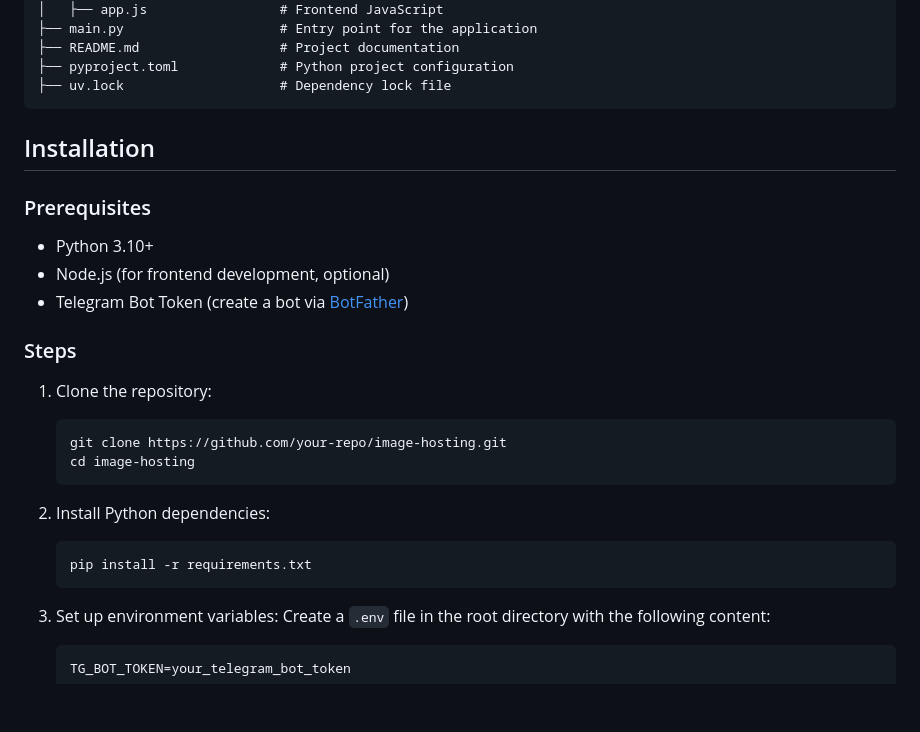
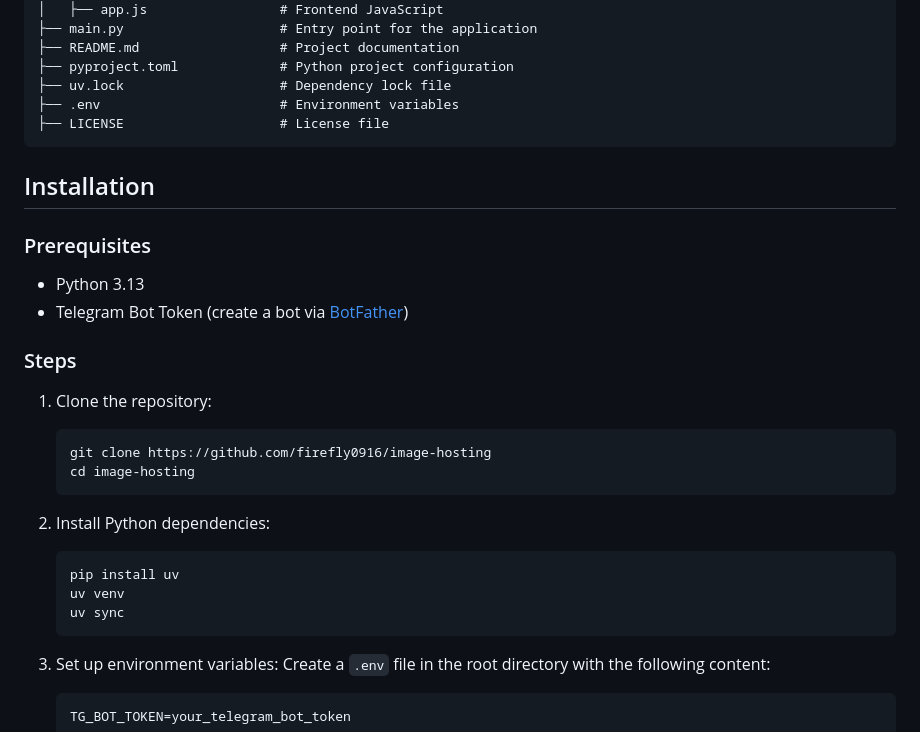
Before and after one commit to firefly0916/image-hosting, a Markdown page: README.md, the part around the change. Drawn GitHub-style; blank space fills up the shorter version.

Commit message:
Update: README

````diff
--- a/README.md
+++ b/README.md
@@ -28,27 +28,30 @@ image-hosting/
 ├── README.md                  # Project documentation
 ├── pyproject.toml             # Python project configuration
 ├── uv.lock                    # Dependency lock file
+├── .env                       # Environment variables
+├── LICENSE                    # License file
 ```
 
 ## Installation
 
 ### Prerequisites
 
-- Python 3.10+
-- Node.js (for frontend development, optional)
+- Python 3.13
 - Telegram Bot Token (create a bot via [BotFather](https://core.telegram.org/bots#botfather))
 
 ### Steps
 
 1. Clone the repository:
    ```bash
-   git clone https://github.com/your-repo/image-hosting.git
+   git clone https://github.com/firefly0916/image-hosting
    cd image-hosting
    ```
 
 2. Install Python dependencies:
    ```bash
-   pip install -r requirements.txt
+   pip install uv
+   uv venv
+   uv sync
    ```
 
 3. Set up environment variables:
````
